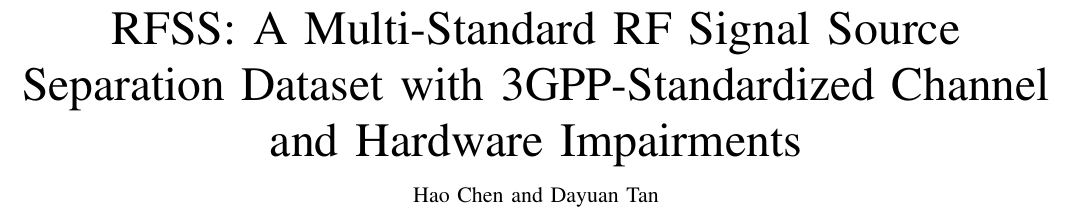
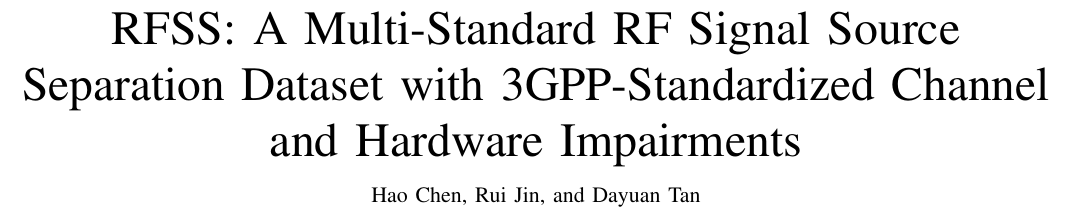
Before and after one commit to chenhao1umbc/dataset_RFSS, a LaTeX paper (paper/revised_paper.tex): part of page 1 of 12, cut so that both start at the same text. Compiled offline with pdfLaTeX; a missing font is replaced by an installed copy or a similar font; a LaTeX package or settings file that is missing is left out.

Commit message:
Journal paper: Rui Jin back on the author list (ICC stays Chen and Tan)
Co-Authored-By: Claude Sonnet 5.5 <noreply@anthropic.com>
Claude-Session: https://claude.ai/code/session_01Y1b6BCktu4cZuMz93hJpj2

```diff
--- a/paper/revised_paper.tex
+++ b/paper/revised_paper.tex
@@ -18,8 +18,8 @@
 \title{RFSS: A Multi-Standard RF Signal Source Separation Dataset
 with 3GPP-Standardized Channel and Hardware Impairments}
 
-\author{Hao~Chen~and~Dayuan~Tan%
-\thanks{H.~Chen and D.~Tan are with the Department of Electrical
+\author{Hao~Chen,~Rui~Jin,~and~Dayuan~Tan%
+\thanks{H.~Chen, R.~Jin, and D.~Tan are with the Department of Electrical
 Engineering. (\textit{Manuscript submitted 2026.})}%
 }
 
```
